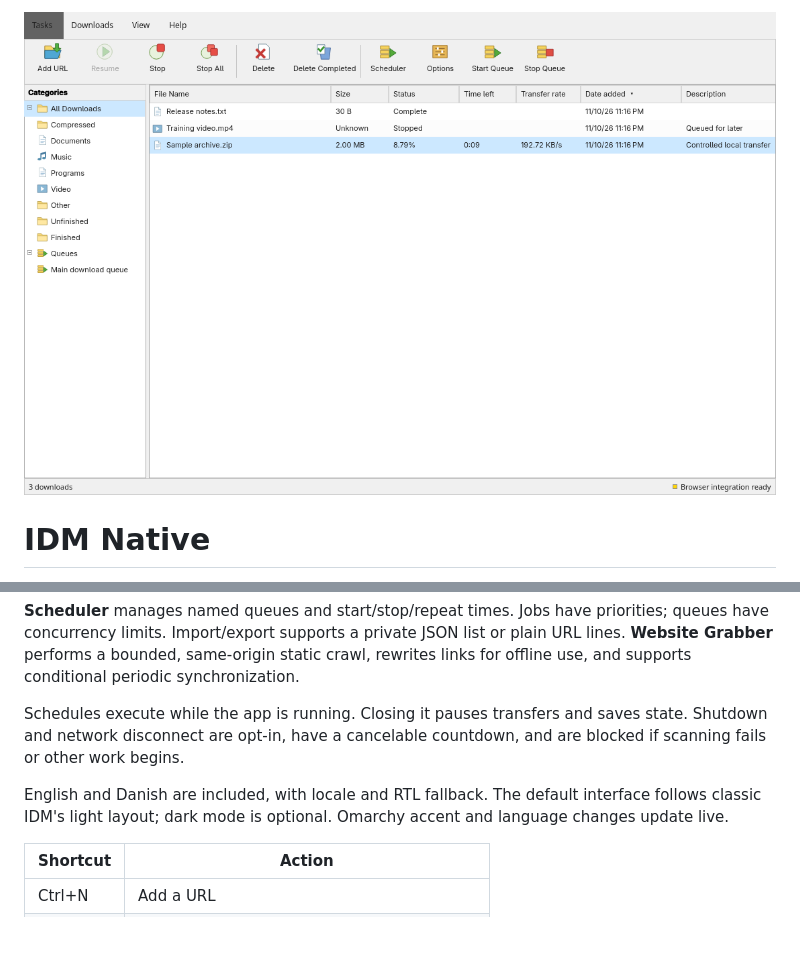
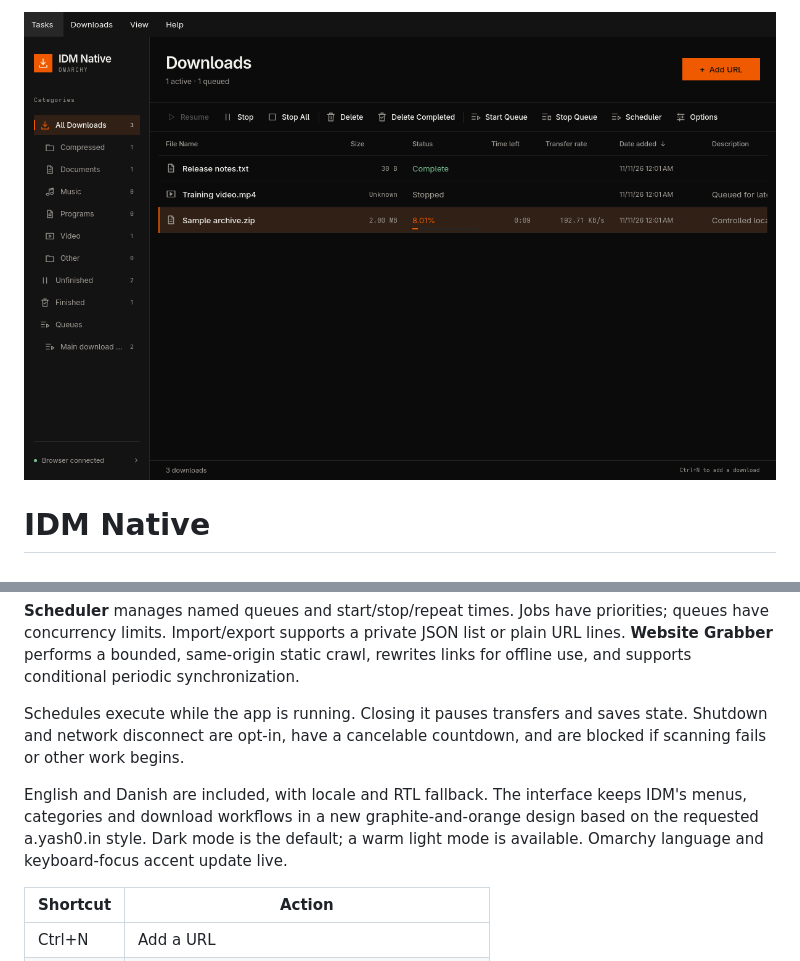
Before and after one commit to earlyhours/idm-oss, a Markdown page: README.md, 2 parts joined by grey strips. GitHub-like rendering; pictures changed too: assets/screenshot.png; blank space fills up the shorter version.

Commit message:
Redesign the native app with graphite surfaces and clear controls

```diff
--- a/README.md
+++ b/README.md
@@ -32,7 +32,7 @@ The implementation uses Qt/C++ conventions for Omarchy. The [investigation](docs
 
 Schedules execute while the app is running. Closing it pauses transfers and saves state. Shutdown and network disconnect are opt-in, have a cancelable countdown, and are blocked if scanning fails or other work begins.
 
-English and Danish are included, with locale and RTL fallback. The default interface follows classic IDM's light layout; dark mode is optional. Omarchy accent and language changes update live.
+English and Danish are included, with locale and RTL fallback. The interface keeps IDM's menus, categories and download workflows in a new graphite-and-orange design based on the requested a.yash0.in style. Dark mode is the default; a warm light mode is available. Omarchy language and keyboard-focus accent update live.
 
 | Shortcut | Action |
 | --- | --- |
```
Also changed, not shown: docs/design-review.md (+7 -7 lines), docs/verification.md (+8 -0 lines), assets/download-progress.png (added), assets/light-mode.png (added), assets/settings.png (added), 7 other files.
